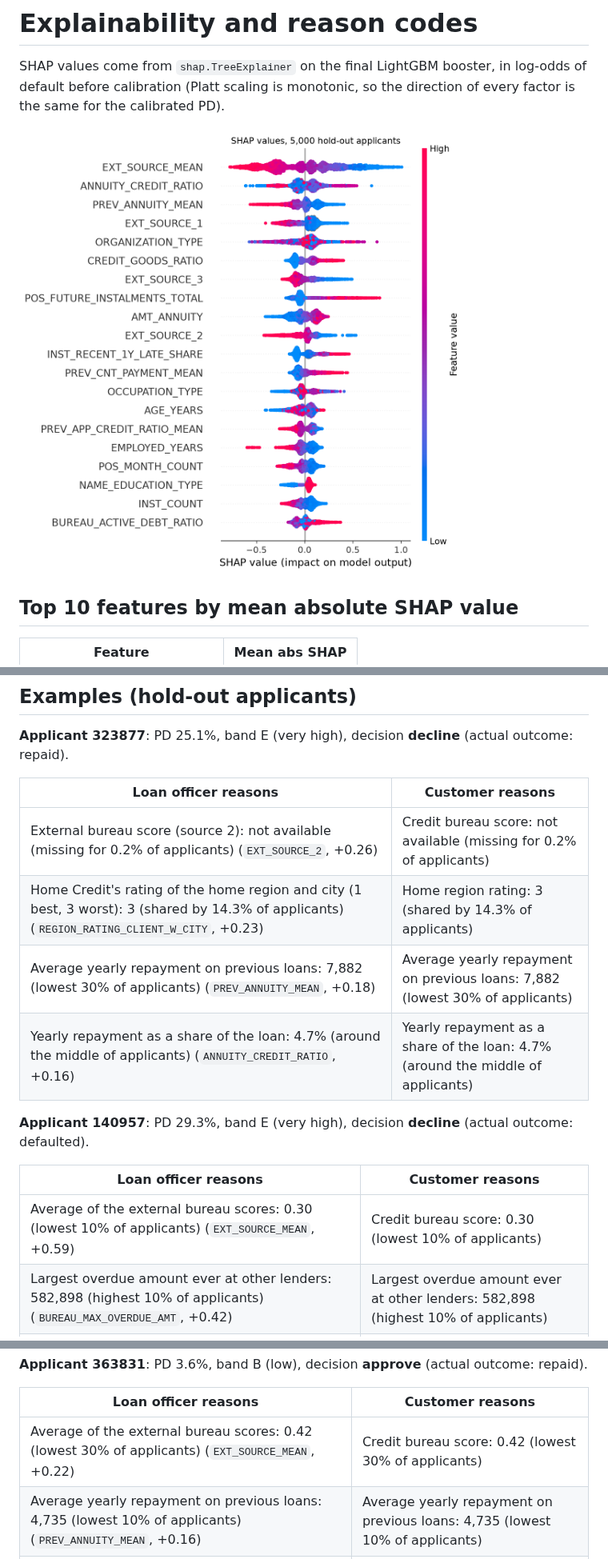
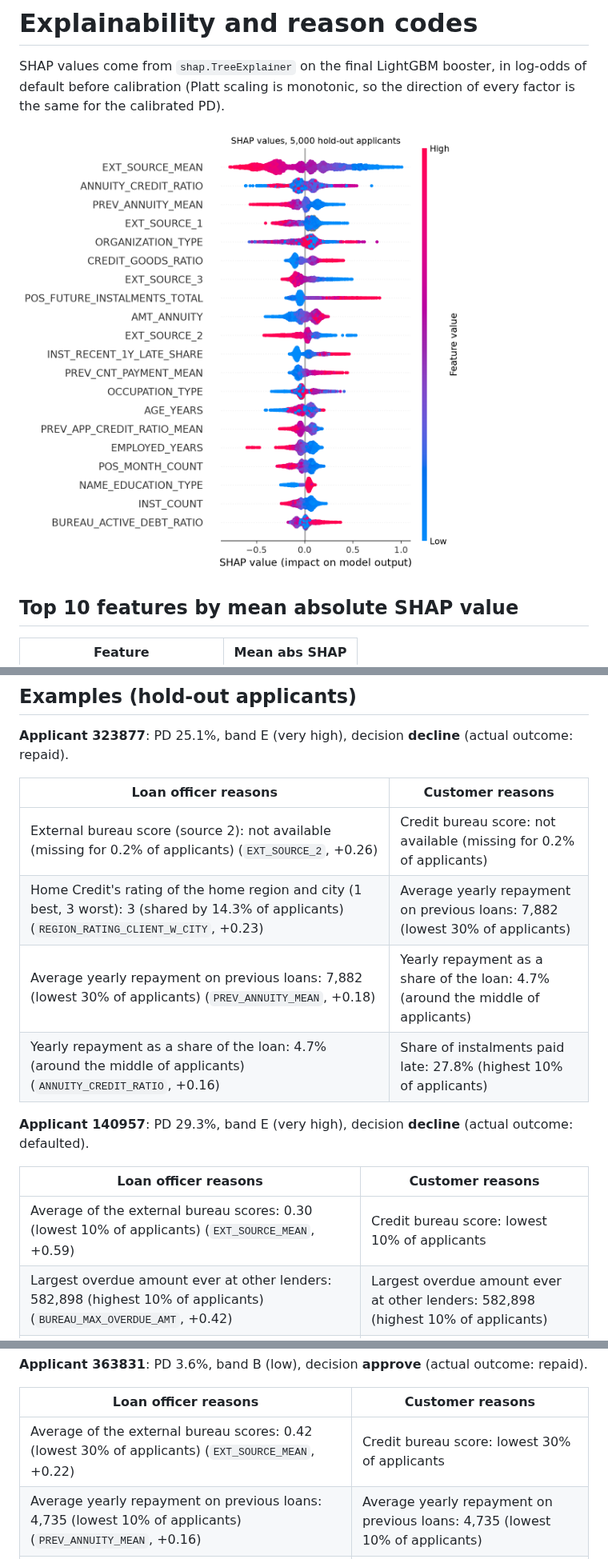
Before and after one commit to Lagatorase/credit-risk-scorecard, a Markdown page: reports/reason_codes_report.md, 3 parts joined by grey strips. Shown at 80% size. GitHub-like rendering; pictures changed too: reports/figures/shap_summary.png.

Commit message:
Made location reasons officer-only and showed customers only the percentile of opaque scores

```diff
--- a/reports/reason_codes_report.md
+++ b/reports/reason_codes_report.md
@@ -57,15 +57,15 @@ Officer reasons by family in the sample:
 | Loan officer reasons | Customer reasons |
 |---|---|
 | External bureau score (source 2): not available (missing for 0.2% of applicants) (`EXT_SOURCE_2`, +0.26) | Credit bureau score: not available (missing for 0.2% of applicants) |
-| Home Credit's rating of the home region and city (1 best, 3 worst): 3 (shared by 14.3% of applicants) (`REGION_RATING_CLIENT_W_CITY`, +0.23) | Home region rating: 3 (shared by 14.3% of applicants) |
-| Average yearly repayment on previous loans: 7,882 (lowest 30% of applicants) (`PREV_ANNUITY_MEAN`, +0.18) | Average yearly repayment on previous loans: 7,882 (lowest 30% of applicants) |
-| Yearly repayment as a share of the loan: 4.7% (around the middle of applicants) (`ANNUITY_CREDIT_RATIO`, +0.16) | Yearly repayment as a share of the loan: 4.7% (around the middle of applicants) |
+| Home Credit's rating of the home region and city (1 best, 3 worst): 3 (shared by 14.3% of applicants) (`REGION_RATING_CLIENT_W_CITY`, +0.23) | Average yearly repayment on previous loans: 7,882 (lowest 30% of applicants) |
+| Average yearly repayment on previous loans: 7,882 (lowest 30% of applicants) (`PREV_ANNUITY_MEAN`, +0.18) | Yearly repayment as a share of the loan: 4.7% (around the middle of applicants) |
+| Yearly repayment as a share of the loan: 4.7% (around the middle of applicants) (`ANNUITY_CREDIT_RATIO`, +0.16) | Share of instalments paid late: 27.8% (highest 10% of applicants) |
 
 **Applicant 140957**: PD 29.3%, band E (very high), decision **decline** (actual outcome: defaulted).
 
 | Loan officer reasons | Customer reasons |
 |---|---|
-| Average of the external bureau scores: 0.30 (lowest 10% of applicants) (`EXT_SOURCE_MEAN`, +0.59) | Credit bureau score: 0.30 (lowest 10% of applicants) |
+| Average of the external bureau scores: 0.30 (lowest 10% of applicants) (`EXT_SOURCE_MEAN`, +0.59) | Credit bureau score: lowest 10% of applicants |
 | Largest overdue amount ever at other lenders: 582,898 (highest 10% of applicants) (`BUREAU_MAX_OVERDUE_AMT`, +0.42) | Largest overdue amount ever at other lenders: 582,898 (highest 10% of applicants) |
 | Average yearly repayment on previous loans: 5,945 (lowest 20% of applicants) (`PREV_ANNUITY_MEAN`, +0.15) | Average yearly repayment on previous loans: 5,945 (lowest 20% of applicants) |
 | Occupation: Laborers (shared by 26.2% of applicants) (`OCCUPATION_TYPE`, +0.12) | Occupation: Laborers (shared by 26.2% of applicants) |
@@ -101,7 +101,7 @@ Officer reasons by family in the sample:
 
 | Loan officer reasons | Customer reasons |
 |---|---|
-| Average of the external bureau scores: 0.42 (lowest 30% of applicants) (`EXT_SOURCE_MEAN`, +0.22) | Credit bureau score: 0.42 (lowest 30% of applicants) |
+| Average of the external bureau scores: 0.42 (lowest 30% of applicants) (`EXT_SOURCE_MEAN`, +0.22) | Credit bureau score: lowest 30% of applicants |
 | Average yearly repayment on previous loans: 4,735 (lowest 10% of applicants) (`PREV_ANNUITY_MEAN`, +0.16) | Average yearly repayment on previous loans: 4,735 (lowest 10% of applicants) |
 | Loan amount as a multiple of the goods price: 1.26 times (highest 20% of applicants) (`CREDIT_GOODS_RATIO`, +0.11) | Loan amount as a multiple of the goods price: 1.26 times (highest 20% of applicants) |
 | Work phone provided: Yes (shared by 20.0% of applicants) (`FLAG_WORK_PHONE`, +0.11) | Largest overdue amount ever at other lenders: 7,213 (highest 30% of applicants) |
```
Also changed, not shown: other parts of reports/reason_codes_report.md (+4 -4 lines), docs/features.md (+1 -1 lines), reports/llm_eval_dev.md (renamed from reports/llm_eval.md), reports/llm_eval_dev_notes.md (renamed from reports/llm_eval_notes.md), 6 other files.
